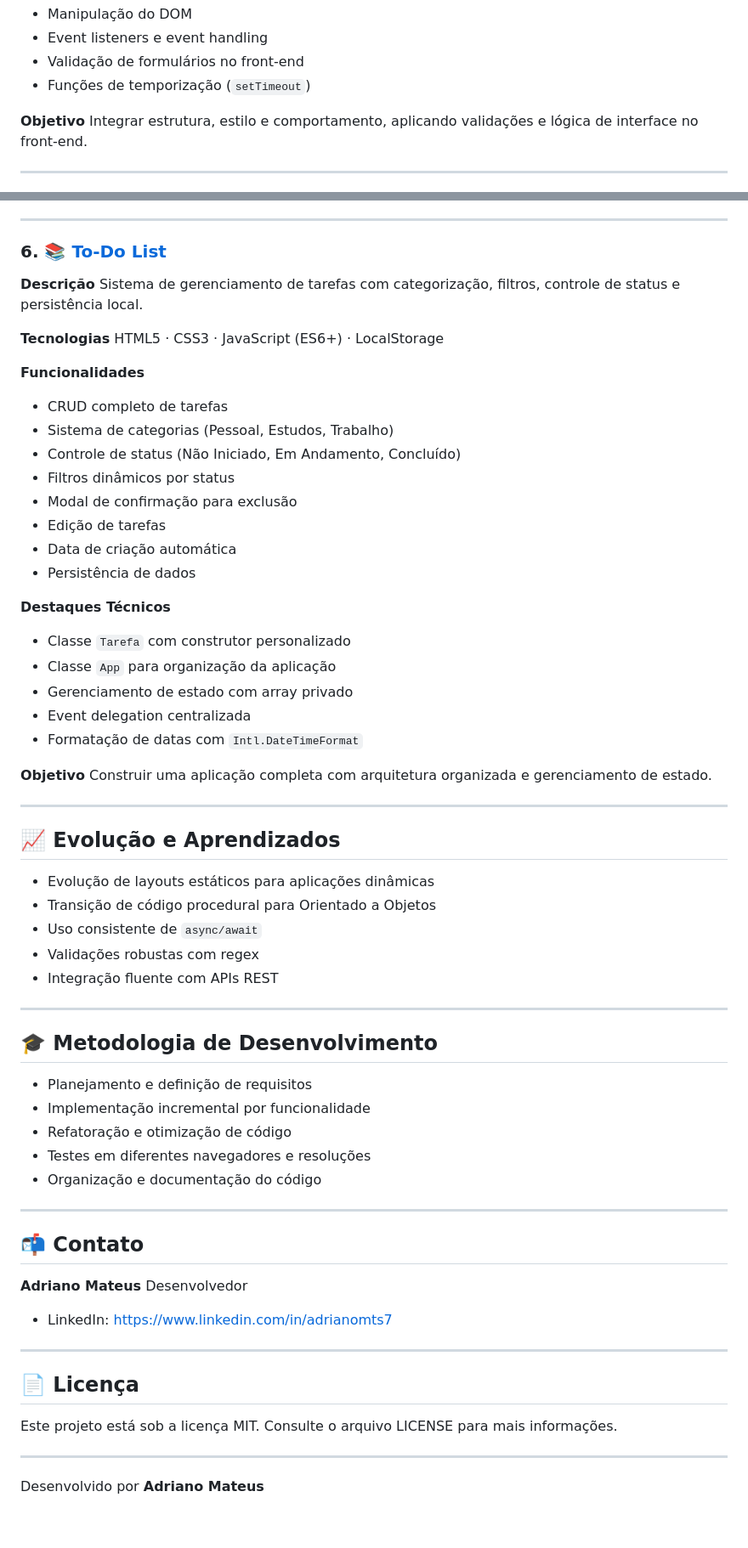
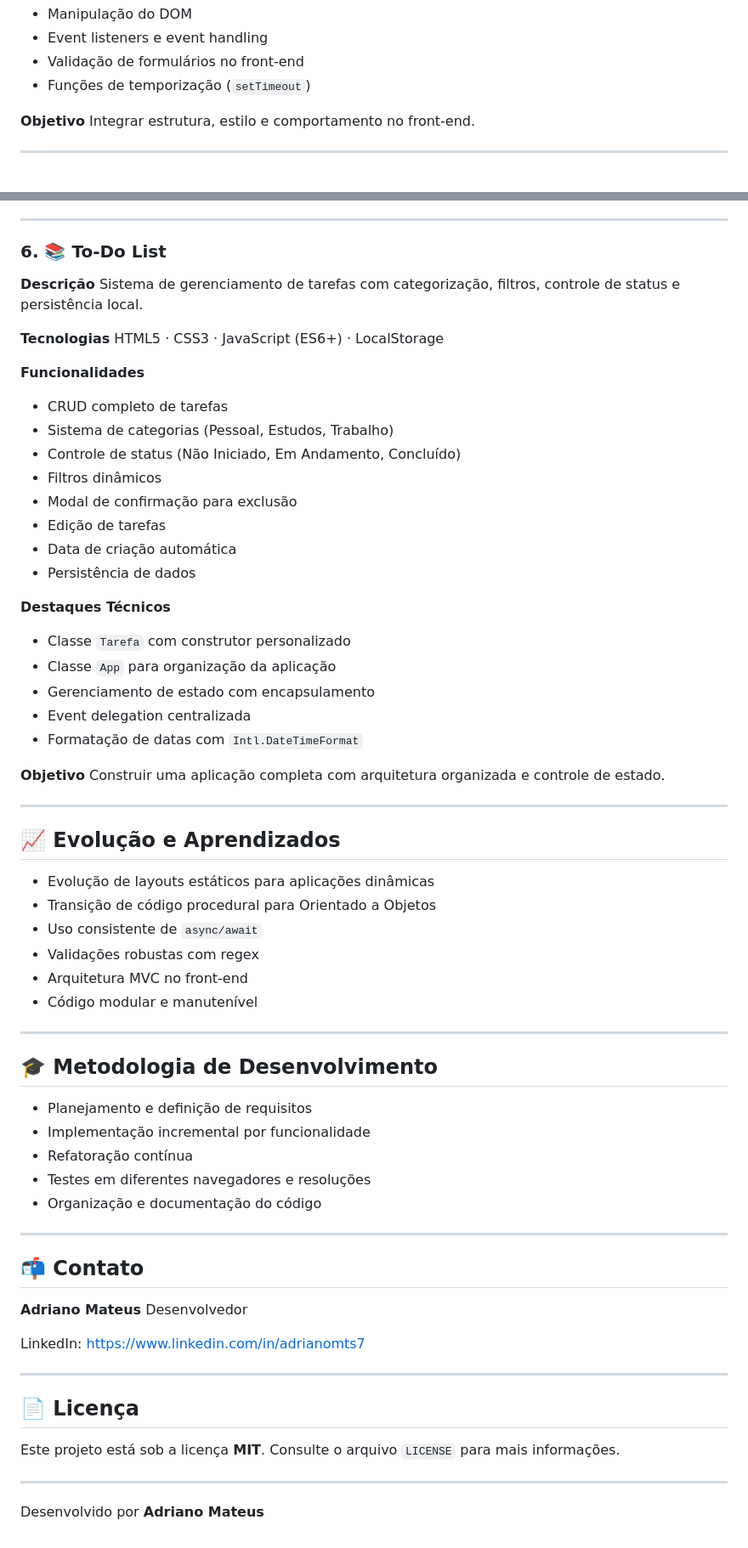
Before and after one commit to adrianomts7/Projetos, a Markdown page: README.md, 2 parts joined by grey strips. Shown at 85% size. Rendered like a GitHub page.

```diff
--- a/README.md
+++ b/README.md
@@ -80,7 +84,7 @@ HTML5 · CSS3 · JavaScript
 * Funções de temporização (`setTimeout`)
 
 **Objetivo**
-Integrar estrutura, estilo e comportamento, aplicando validações e lógica de interface no front-end.
+Integrar estrutura, estilo e comportamento no front-end.
 
 ---
 
@@ -171,7 +177,7 @@ Dominar requisições assíncronas, integração com APIs externas e atualizaç
 
 ---
 
-### 6. 📚 [To-Do List](./todo-list/)
+### 6. 📚 To-Do List
 
 **Descrição**
 Sistema de gerenciamento de tarefas com categorização, filtros, controle de status e persistência local.
@@ -184,7 +190,7 @@ HTML5 · CSS3 · JavaScript (ES6+) · LocalStorage
 * CRUD completo de tarefas
 * Sistema de categorias (Pessoal, Estudos, Trabalho)
 * Controle de status (Não Iniciado, Em Andamento, Concluído)
-* Filtros dinâmicos por status
+* Filtros dinâmicos
 * Modal de confirmação para exclusão
 * Edição de tarefas
 * Data de criação automática
@@ -194,12 +200,12 @@ HTML5 · CSS3 · JavaScript (ES6+) · LocalStorage
 
 * Classe `Tarefa` com construtor personalizado
 * Classe `App` para organização da aplicação
-* Gerenciamento de estado com array privado
+* Gerenciamento de estado com encapsulamento
 * Event delegation centralizada
 * Formatação de datas com `Intl.DateTimeFormat`
 
 **Objetivo**
-Construir uma aplicação completa com arquitetura organizada e gerenciamento de estado.
+Construir uma aplicação completa com arquitetura organizada e controle de estado.
 
 ---
 
@@ -209,7 +215,8 @@ Construir uma aplicação completa com arquitetura organizada e gerenciamento de
 * Transição de código procedural para Orientado a Objetos
 * Uso consistente de `async/await`
 * Validações robustas com regex
-* Integração fluente com APIs REST
+* Arquitetura MVC no front-end
+* Código modular e manutenível
 
 ---
 
@@ -217,7 +224,7 @@ Construir uma aplicação completa com arquitetura organizada e gerenciamento de
 
 * Planejamento e definição de requisitos
 * Implementação incremental por funcionalidade
-* Refatoração e otimização de código
+* Refatoração contínua
 * Testes em diferentes navegadores e resoluções
 * Organização e documentação do código
 
@@ -228,13 +235,13 @@ Construir uma aplicação completa com arquitetura organizada e gerenciamento de
 **Adriano Mateus**
 Desenvolvedor
 
-* LinkedIn: [https://www.linkedin.com/in/adrianomts7](https://www.linkedin.com/in/adrianomts7)
+LinkedIn: [https://www.linkedin.com/in/adrianomts7](https://www.linkedin.com/in/adrianomts7)
 
 ---
 
 ## 📄 Licença
 
-Este projeto está sob a licença MIT. Consulte o arquivo LICENSE para mais informações.
+Este projeto está sob a licença **MIT**. Consulte o arquivo `LICENSE` para mais informações.
 
 ---
 
```
Also changed, not shown: other parts of README.md (+33 -27 lines).
